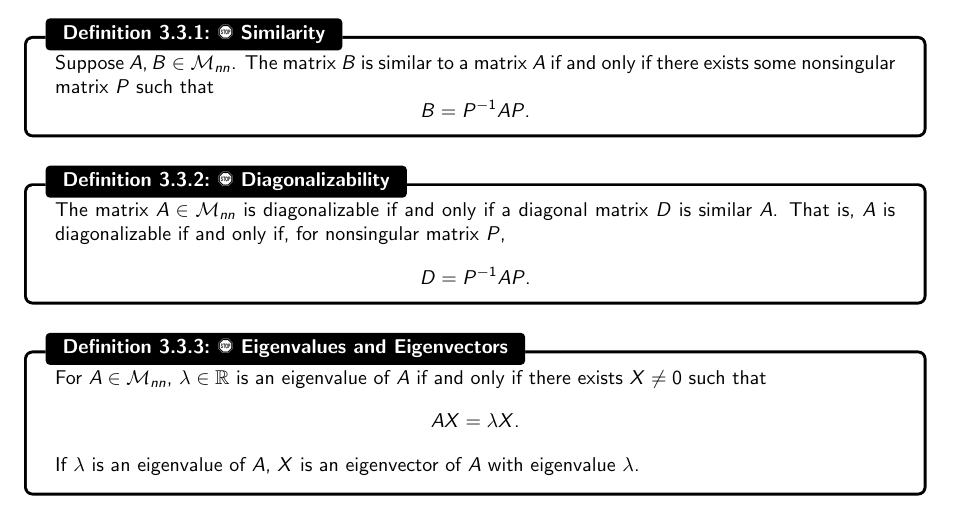
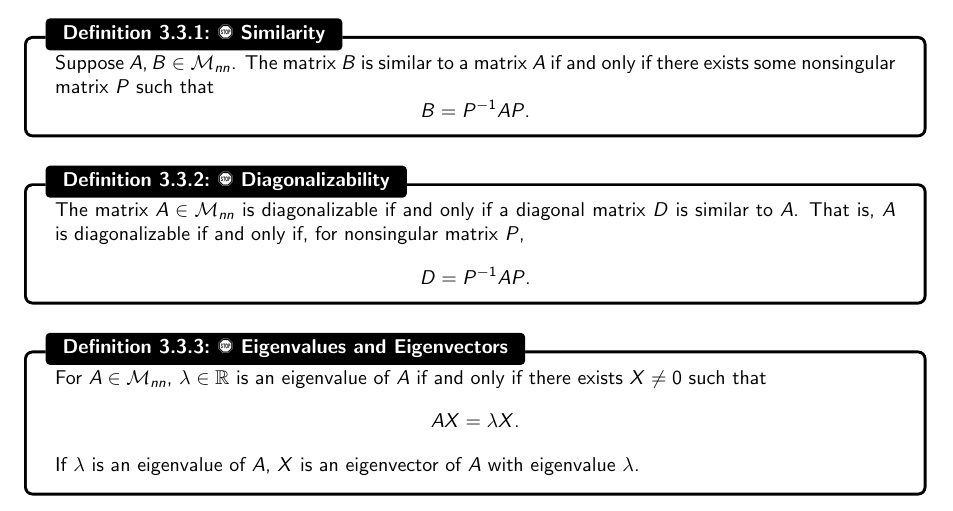
Before and after one commit to officialadithya/MATH-2135-Linear-Algebra-Notes, a LaTeX thesis (main.tex, which reads Chapters/determinantsAndEigenvalues.tex): part of page 59 of 88, cut so that both start at the same text. Compiled offline with pdfLaTeX.

Commit message:
Fixed minor typo.

```diff
--- a/Chapters/determinantsAndEigenvalues.tex
+++ b/Chapters/determinantsAndEigenvalues.tex
@@ -284,7 +284,7 @@
         \end{definition}
         \begin{definition}{\Stop\,\,Diagonalizability}{diagonalizability}
 
-            The matrix \(A\in\mathcal{M}_{nn}\) is diagonalizable if and only if a diagonal matrix \(D\) is similar \(A\). That is, \(A\) is diagonalizable if and only if, for nonsingular matrix \(P\),
+            The matrix \(A\in\mathcal{M}_{nn}\) is diagonalizable if and only if a diagonal matrix \(D\) is similar to \(A\). That is, \(A\) is diagonalizable if and only if, for nonsingular matrix \(P\),
             \begin{equation*}
                 D=P^{-1}AP.
             \end{equation*}
```
Also changed, not shown: main.pdf.
